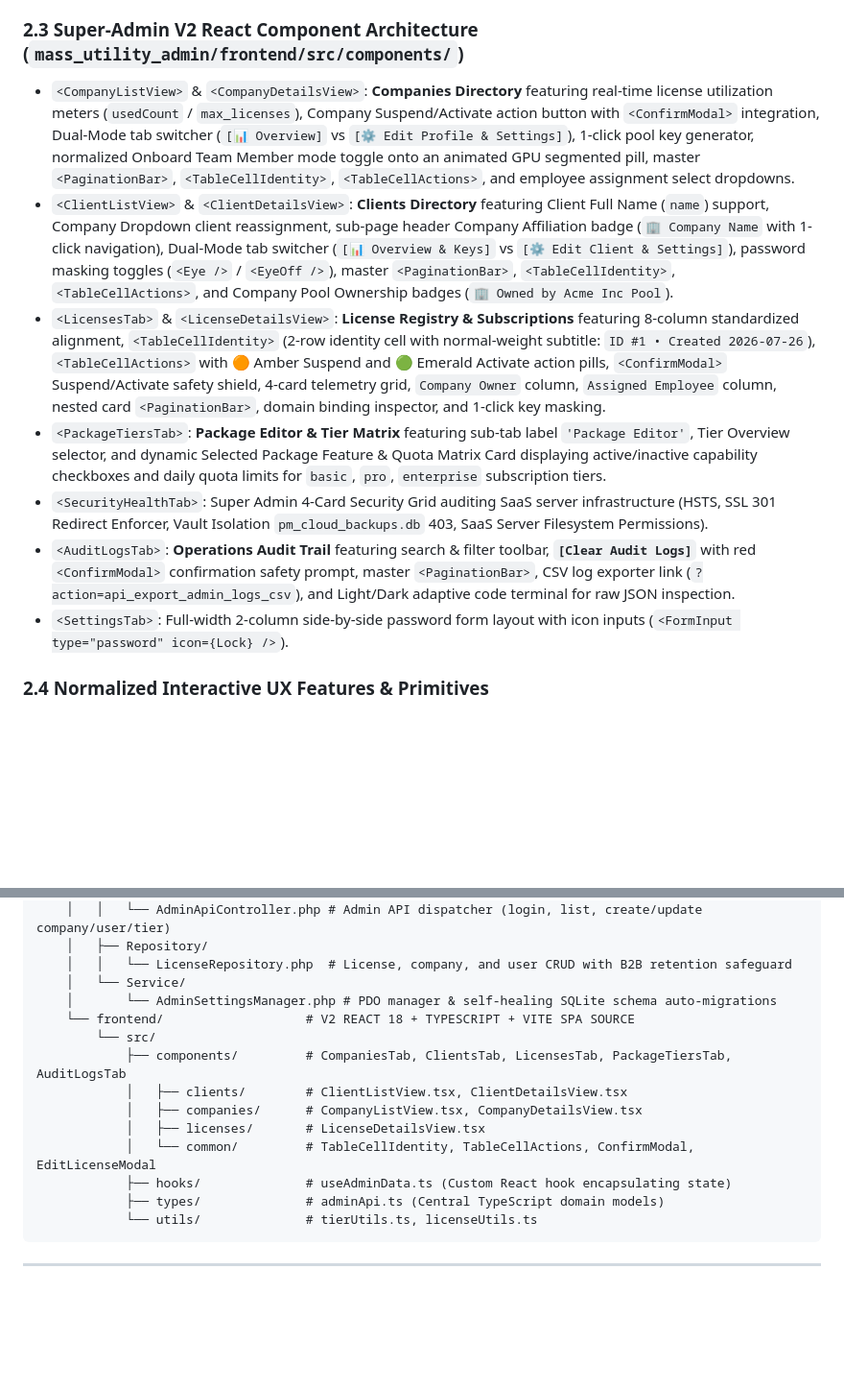
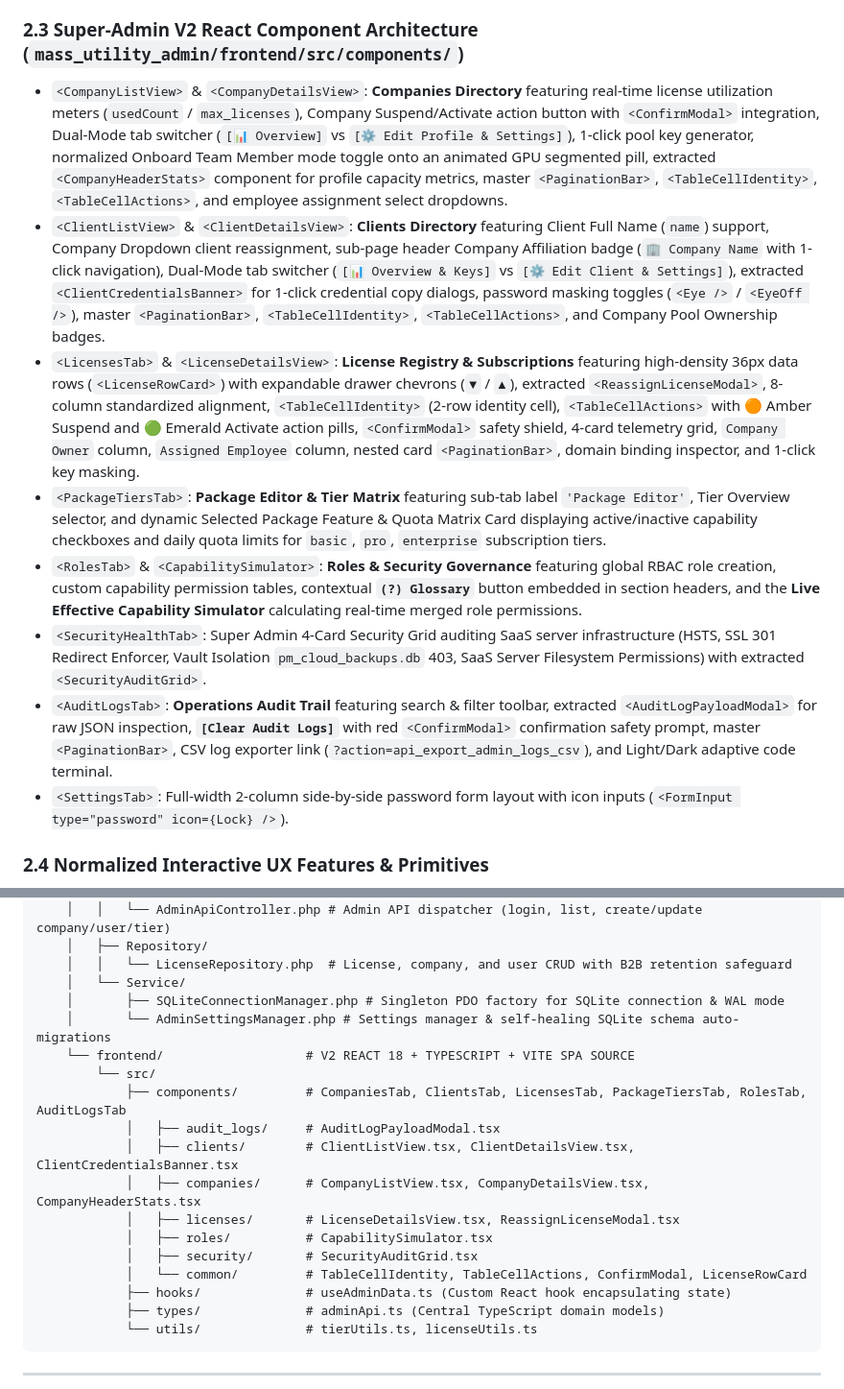
Before and after one commit to calin-m/Mass-Utility, a Markdown page: README.md, 2 parts joined by grey strips. Shown at 96% size. GitHub-like rendering; blank space fills up the shorter version.

Commit message:
docs: Update README.md with SQLiteConnectionManager, RolesTab, CapabilitySimulator, and decomposed React components

```diff
--- a/README.md
+++ b/README.md
@@ -250,12 +250,13 @@ The Mass Utility Framework enforces a unified **V2 React 18 SPA Architecture & D
 - `<SettingsTab>` (`⚙️ Settings`): Dashboard configuration, license key details, Google Drive authentication modal, and connection status settings.
 
 ### 2.3 Super-Admin V2 React Component Architecture (`mass_utility_admin/frontend/src/components/`)
-- `<CompanyListView>` & `<CompanyDetailsView>`: **Companies Directory** featuring real-time license utilization meters (`usedCount` / `max_licenses`), Company Suspend/Activate action button with `<ConfirmModal>` integration, Dual-Mode tab switcher (`[📊 Overview]` vs `[⚙️ Edit Profile & Settings]`), 1-click pool key generator, normalized Onboard Team Member mode toggle onto an animated GPU segmented pill, master `<PaginationBar>`, `<TableCellIdentity>`, `<TableCellActions>`, and employee assignment select dropdowns.
-- `<ClientListView>` & `<ClientDetailsView>`: **Clients Directory** featuring Client Full Name (`name`) support, Company Dropdown client reassignment, sub-page header Company Affiliation badge (`🏢 Company Name` with 1-click navigation), Dual-Mode tab switcher (`[📊 Overview & Keys]` vs `[⚙️ Edit Client & Settings]`), password masking toggles (`<Eye />` / `<EyeOff />`), master `<PaginationBar>`, `<TableCellIdentity>`, `<TableCellActions>`, and Company Pool Ownership badges (`🏢 Owned by Acme Inc Pool`).
-- `<LicensesTab>` & `<LicenseDetailsView>`: **License Registry & Subscriptions** featuring 8-column standardized alignment, `<TableCellIdentity>` (2-row identity cell with normal-weight subtitle: `ID #1 • Created 2026-07-26`), `<TableCellActions>` with 🟠 Amber Suspend and 🟢 Emerald Activate action pills, `<ConfirmModal>` Suspend/Activate safety shield, 4-card telemetry grid, `Company Owner` column, `Assigned Employee` column, nested card `<PaginationBar>`, domain binding inspector, and 1-click key masking.
+- `<CompanyListView>` & `<CompanyDetailsView>`: **Companies Directory** featuring real-time license utilization meters (`usedCount` / `max_licenses`), Company Suspend/Activate action button with `<ConfirmModal>` integration, Dual-Mode tab switcher (`[📊 Overview]` vs `[⚙️ Edit Profile & Settings]`), 1-click pool key generator, normalized Onboard Team Member mode toggle onto an animated GPU segmented pill, extracted `<CompanyHeaderStats>` component for profile capacity metrics, master `<PaginationBar>`, `<TableCellIdentity>`, `<TableCellActions>`, and employee assignment select dropdowns.
+- `<ClientListView>` & `<ClientDetailsView>`: **Clients Directory** featuring Client Full Name (`name`) support, Company Dropdown client reassignment, sub-page header Company Affiliation badge (`🏢 Company Name` with 1-click navigation), Dual-Mode tab switcher (`[📊 Overview & Keys]` vs `[⚙️ Edit Client & Settings]`), extracted `<ClientCredentialsBanner>` for 1-click credential copy dialogs, password masking toggles (`<Eye />` / `<EyeOff />`), master `<PaginationBar>`, `<TableCellIdentity>`, `<TableCellActions>`, and Company Pool Ownership badges.
+- `<LicensesTab>` & `<LicenseDetailsView>`: **License Registry & Subscriptions** featuring high-density 36px data rows (`<LicenseRowCard>`) with expandable drawer chevrons (`▼` / `▲`), extracted `<ReassignLicenseModal>`, 8-column standardized alignment, `<TableCellIdentity>` (2-row identity cell), `<TableCellActions>` with 🟠 Amber Suspend and 🟢 Emerald Activate action pills, `<ConfirmModal>` safety shield, 4-card telemetry grid, `Company Owner` column, `Assigned Employee` column, nested card `<PaginationBar>`, domain binding inspector, and 1-click key masking.
 - `<PackageTiersTab>`: **Package Editor & Tier Matrix** featuring sub-tab label `'Package Editor'`, Tier Overview selector, and dynamic Selected Package Feature & Quota Matrix Card displaying active/inactive capability checkboxes and daily quota limits for `basic`, `pro`, `enterprise` subscription tiers.
-- `<SecurityHealthTab>`: Super Admin 4-Card Security Grid auditing SaaS server infrastructure (HSTS, SSL 301 Redirect Enforcer, Vault Isolation `pm_cloud_backups.db` 403, SaaS Server Filesystem Permissions).
-- `<AuditLogsTab>`: **Operations Audit Trail** featuring search & filter toolbar, **`[Clear Audit Logs]`** with red `<ConfirmModal>` confirmation safety prompt, master `<PaginationBar>`, CSV log exporter link (`?action=api_export_admin_logs_csv`), and Light/Dark adaptive code terminal for raw JSON inspection.
+- `<RolesTab>` & `<CapabilitySimulator>`: **Roles & Security Governance** featuring global RBAC role creation, custom capability permission tables, contextual **`(?) Glossary`** button embedded in section headers, and the **Live Effective Capability Simulator** calculating real-time merged role permissions.
+- `<SecurityHealthTab>`: Super Admin 4-Card Security Grid auditing SaaS server infrastructure (HSTS, SSL 301 Redirect Enforcer, Vault Isolation `pm_cloud_backups.db` 403, SaaS Server Filesystem Permissions) with extracted `<SecurityAuditGrid>`.
+- `<AuditLogsTab>`: **Operations Audit Trail** featuring search & filter toolbar, extracted `<AuditLogPayloadModal>` for raw JSON inspection, **`[Clear Audit Logs]`** with red `<ConfirmModal>` confirmation safety prompt, master `<PaginationBar>`, CSV log exporter link (`?action=api_export_admin_logs_csv`), and Light/Dark adaptive code terminal.
 - `<SettingsTab>`: Full-width 2-column side-by-side password form layout with icon inputs (`<FormInput type="password" icon={Lock} />`).
 
 ### 2.4 Normalized Interactive UX Features & Primitives
@@ -358,14 +359,18 @@ d:/Project Mass/
     │   ├── Repository/
     │   │   └── LicenseRepository.php  # License, company, and user CRUD with B2B retention safeguard
     │   └── Service/
-    │       └── AdminSettingsManager.php # PDO manager & self-healing SQLite schema auto-migrations
+    │       ├── SQLiteConnectionManager.php # Singleton PDO factory for SQLite connection & WAL mode
+    │       └── AdminSettingsManager.php # Settings manager & self-healing SQLite schema auto-migrations
     └── frontend/                   # V2 REACT 18 + TYPESCRIPT + VITE SPA SOURCE
         └── src/
-            ├── components/         # CompaniesTab, ClientsTab, LicensesTab, PackageTiersTab, AuditLogsTab
-            │   ├── clients/        # ClientListView.tsx, ClientDetailsView.tsx
-            │   ├── companies/      # CompanyListView.tsx, CompanyDetailsView.tsx
-            │   ├── licenses/       # LicenseDetailsView.tsx
-            │   └── common/         # TableCellIdentity, TableCellActions, ConfirmModal, EditLicenseModal
+            ├── components/         # CompaniesTab, ClientsTab, LicensesTab, PackageTiersTab, RolesTab, AuditLogsTab
+            │   ├── audit_logs/     # AuditLogPayloadModal.tsx
+            │   ├── clients/        # ClientListView.tsx, ClientDetailsView.tsx, ClientCredentialsBanner.tsx
+            │   ├── companies/      # CompanyListView.tsx, CompanyDetailsView.tsx, CompanyHeaderStats.tsx
+            │   ├── licenses/       # LicenseDetailsView.tsx, ReassignLicenseModal.tsx
+            │   ├── roles/          # CapabilitySimulator.tsx
+            │   ├── security/       # SecurityAuditGrid.tsx
+            │   └── common/         # TableCellIdentity, TableCellActions, ConfirmModal, LicenseRowCard
             ├── hooks/              # useAdminData.ts (Custom React hook encapsulating state)
             ├── types/              # adminApi.ts (Central TypeScript domain models)
             └── utils/              # tierUtils.ts, licenseUtils.ts
```
